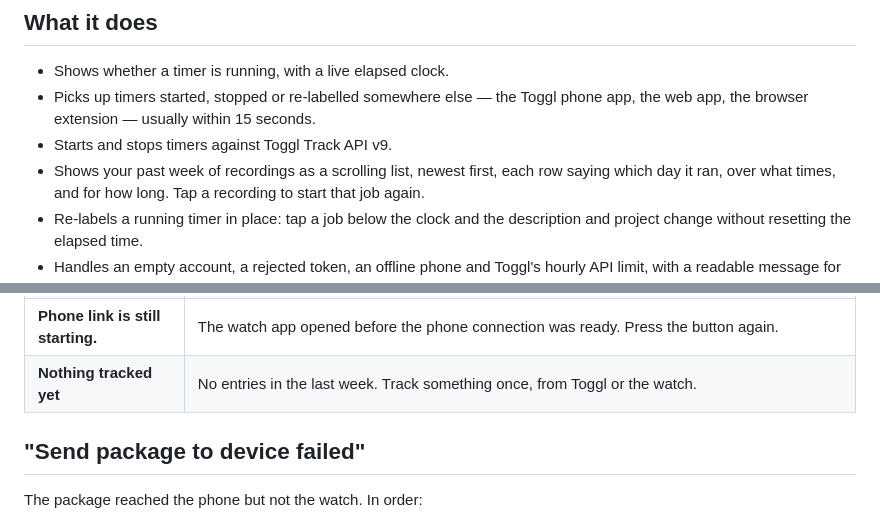
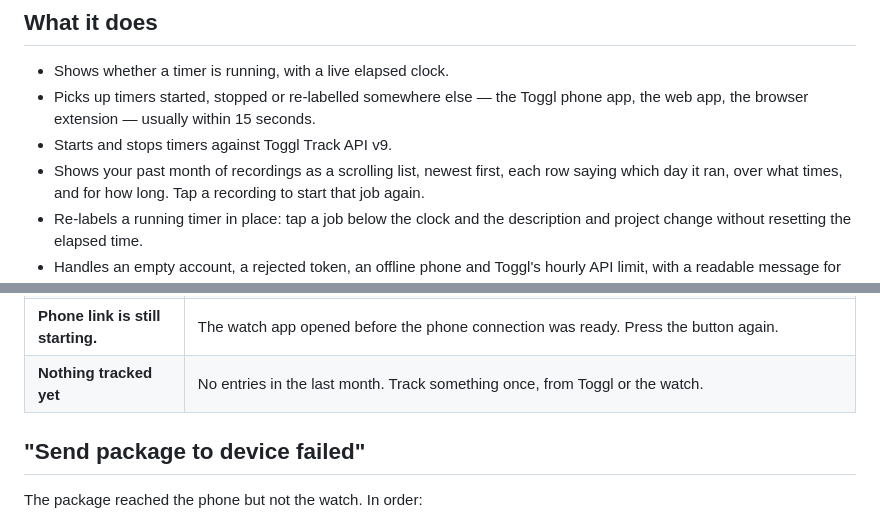
Before and after one commit to Tyler-Petrov/wrist-track, a Markdown page: README.md, 2 parts joined by grey strips. Drawn GitHub-style.

```diff
--- a/README.md
+++ b/README.md
@@ -34,7 +34,7 @@ question. See [Staying in sync](#staying-in-sync) for why that matters.
 - Picks up timers started, stopped or re-labelled somewhere else — the Toggl
   phone app, the web app, the browser extension — usually within 15 seconds.
 - Starts and stops timers against Toggl Track API v9.
-- Shows your past week of recordings as a scrolling list, newest first, each
+- Shows your past month of recordings as a scrolling list, newest first, each
   row saying which day it ran, over what times, and for how long. Tap a
   recording to start that job again.
 - Re-labels a running timer in place: tap a job below the clock and the
@@ -238,7 +239,7 @@ Your phone must be paired and online at the moment you press start or stop.
 | **Phone is offline or Toggl is unavailable.** | The phone lost its data connection, or Bluetooth to the watch dropped. |
 | **A timer is already running.** | Toggl already has a running entry. Refresh to pick it up. |
 | **Phone link is still starting.** | The watch app opened before the phone connection was ready. Press the button again. |
-| **Nothing tracked yet** | No entries in the last week. Track something once, from Toggl or the watch. |
+| **Nothing tracked yet** | No entries in the last month. Track something once, from Toggl or the watch. |
 
 ## "Send package to device failed"
 
```
Also changed, not shown: other parts of README.md (+9 -8 lines), STORE.md (+1 -1 lines), docs/screens/README.md (+1 -1 lines), docs/screens/03-ready.png, docs/screens/04b-ready-no-description.png, docs/screens/06-running.png, docs/screens/07b-running-stale.png, 7 other files.
